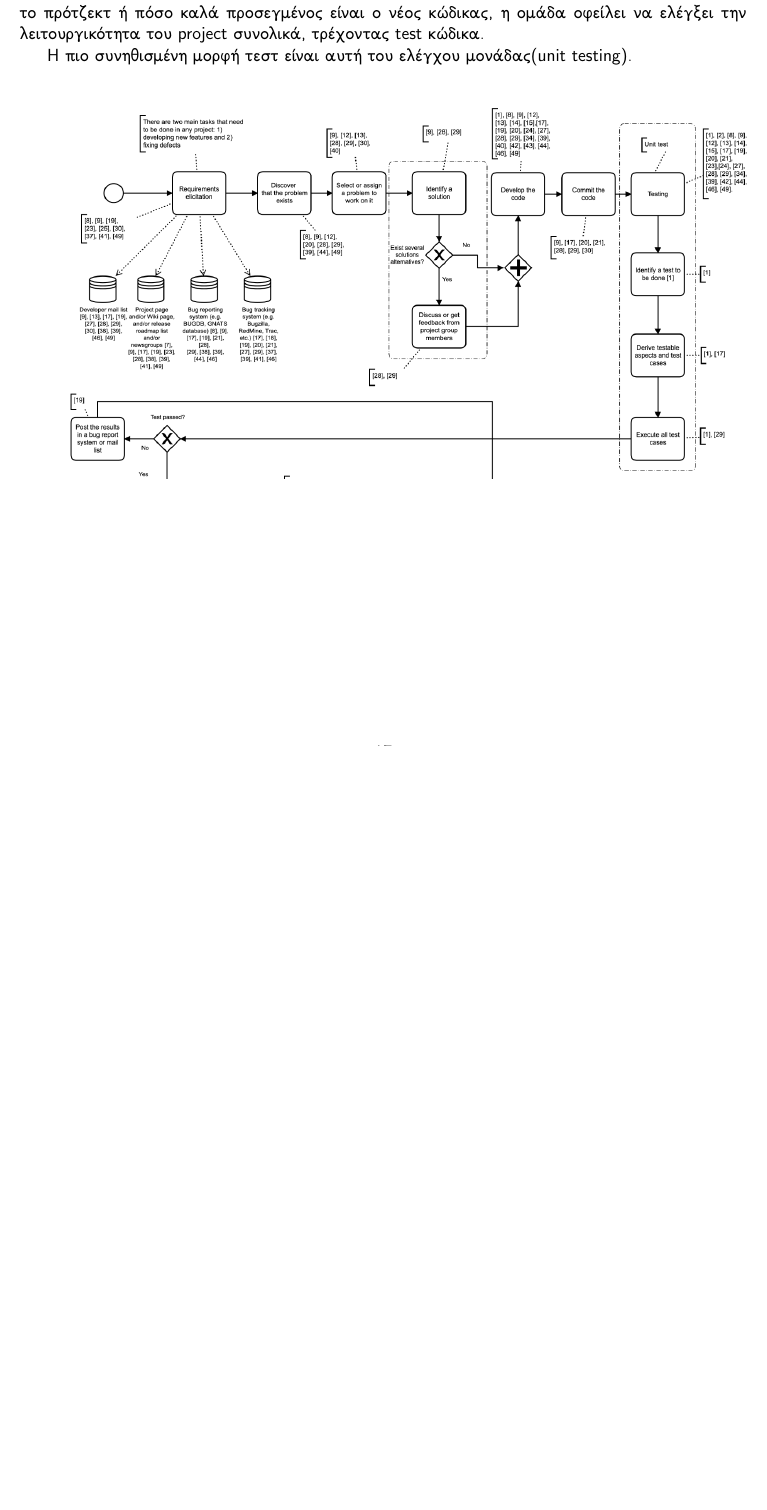
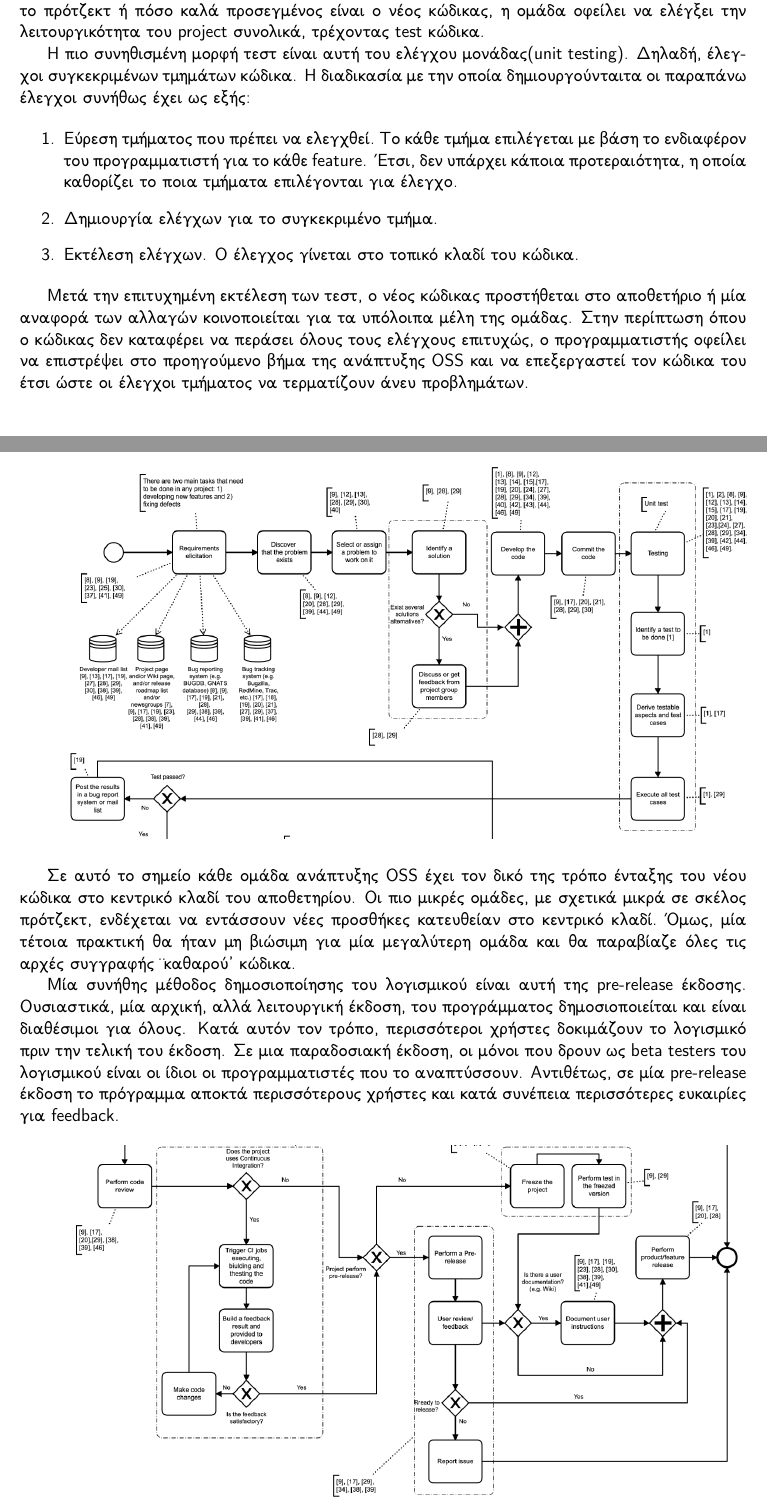
Before and after one commit to pkhaan/Open-Source-Software-Quality, a LaTeX paper (main.tex): part of page 17 of 23 before the commit and two parts of pages 18 and 19 of 25 after it, the two joined at a grey line, cut so that both start at the same text, the shorter picture padded with empty space. Compiled offline with pdfLaTeX.

Commit message:
Updates from Overleaf

```diff
--- a/main.tex
+++ b/main.tex
@@ -13,6 +13,7 @@
 
 \documentclass[a4paper, 11pt]{article}
 \usepackage[margin=1in]{geometry}
+\usepackage{xcolor}
 % Set the font (output) encoding
 \usepackage[LGR]{fontenc}
 \usepackage{afterpage}
@@ -448,16 +442,26 @@ H συνολική τεχνική ωφέλεια μιας εφαρμογής υ
 
 Ο νεοσύστατος όμως κώδικας δεν μπορεί να ενταχθεί απλά στο κεντρικό κλαδί του αποθετηρίου. Αυτό, διότι ενδέχεται η προσθήκη του να προκαλεί σφάλματα σε άλλα τμήματα του λογισμικού. Σε αυτό το σημείο έρχονται και τα χαρακτηριστικά της συντηρησιμότητας και της αρθρωτότητας του κώδικα, τα οποία κρίνουν κατά πόσο νέος κώδικας θα επηρεάσει το υπόλοιπο λογισμικό στο σύνολο του. Εν πάση περιπτώση και ανεξαρτήτως του πόσο καλά τετμημένο είναι το πρότζεκτ ή πόσο καλά προσεγμένος είναι ο νέος κώδικας, η ομάδα οφείλει να ελέγξει την λειτουργικότητα του \textlatin{project} συνολικά, τρέχοντας \textlatin{test} κώδικα.
 
-Η πιο συνηθισμένη μορφή τεστ είναι αυτή του ελέγχου μονάδας(\textlatin{unit testing}).
+Η πιο συνηθισμένη μορφή τεστ είναι αυτή του ελέγχου μονάδας(\textlatin{unit testing}). Δηλαδή, έλεγχοι συγκεκριμένων τμημάτων κώδικα. Η διαδικασία με την οποία δημιουργούνταιτα οι παραπάνω έλεγχοι συνήθως έχει ως εξής:
+
+\begin{enumerate}
+    \item Εύρεση τμήματος που πρέπει να ελεγχθεί. Το κάθε τμήμα επιλέγεται με βάση το ενδιαφέρον του προγραμματιστή για το κάθε \textlatin{feature}. Έτσι, δεν υπάρχει κάποια προτεραιότητα, η οποία καθορίζει το ποια τμήματα επιλέγονται για έλεγχο.
+    \item Δημιουργία ελέγχων για το συγκεκριμένο τμήμα.
+    \item Εκτέλεση ελέγχων. Ο έλεγχος γίνεται στο τοπικό κλαδί του κώδικα.
+\end{enumerate}
+
+Μετά την επιτυχημένη εκτέλεση των τεστ, ο νέος κώδικας προστήθεται στο αποθετήριο ή μία αναφορά των αλλαγών κοινοποιείται για τα υπόλοιπα μέλη της ομάδας. Στην περίπτωση όπου ο κώδικας δεν καταφέρει να περάσει όλους τους ελέγχους επιτυχώς, ο προγραμματιστής οφείλει να επιστρέψει στο προηγούμενο βήμα της ανάπτυξης \textlatin{OSS} και να επεξεργαστεί τον κώδικα του έτσι ώστε οι έλεγχοι τμήματος να τερματίζουν άνευ προβλημάτων.
 
 % Part 1 graph
 \includegraphics[
     width=\textwidth,
     height=\textheight,
     keepaspectratio
-]{images/open_source_software_development_one.png}
+]{images/open_source_software_development_one.png}\\*
 
-% Part 2
+Σε αυτό το σημείο κάθε ομάδα ανάπτυξης \textlatin{OSS} έχει τον δικό της τρόπο ένταξης του νέου κώδικα στο κεντρικό κλαδί του αποθετηρίου. Οι πιο μικρές ομάδες, με σχετικά μικρά σε σκέλος πρότζεκτ, ενδέχεται να εντάσσουν νέες προσθήκες κατευθείαν στο κεντρικό κλαδί. Όμως, μία τέτοια πρακτική θα ήταν μη βιώσιμη για μία μεγαλύτερη ομάδα και θα παραβίαζε όλες τις αρχές συγγραφής "καθαρού" κώδικα.
+
+Μία συνήθης μέθοδος δημοσιοποίησης του λογισμικού είναι αυτή της \textlatin{pre-release} έκδοσης. Ουσιαστικά, μία αρχική, αλλά λειτουργική έκδοση, του προγράμματος δημοσιοποιείται και είναι διαθέσιμοι για όλους. Κατά αυτόν τον τρόπο, περισσότεροι χρήστες δοκιμάζουν το λογισμικό πριν την τελική του έκδοση. Σε μια παραδοσιακή έκδοση, οι μόνοι που δρουν ως \textlatin{beta testers} του λογισμικού είναι οι ίδιοι οι προγραμματιστές που το αναπτύσσουν. Αντιθέτως, σε μία \textlatin{pre-release} έκδοση το πρόγραμμα αποκτά περισσότερους χρήστες και κατά συνέπεια περισσότερες ευκαιρίες για \textlatin{feedback}.\\*
 
 % Part 2 graph
 \includegraphics[
```
Also changed, not shown: main.tex (29 more changed lines).
